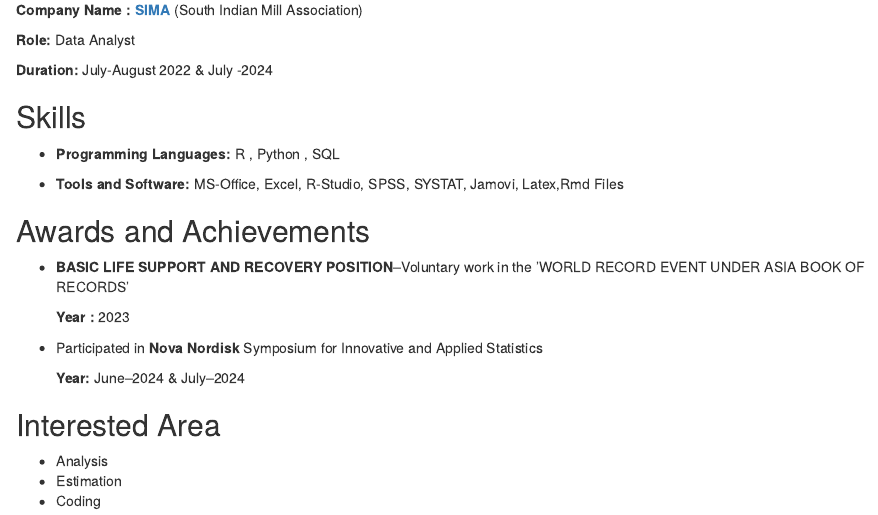
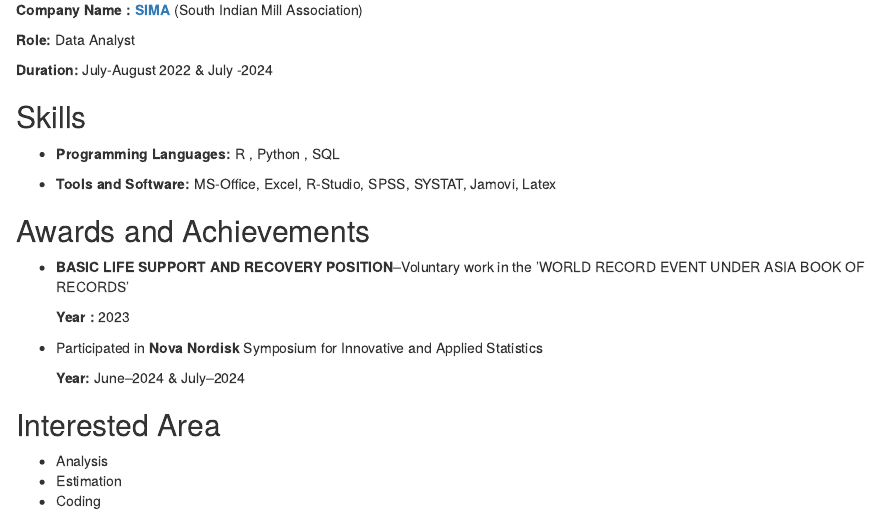
Before and after one commit to Deepaneesh/Web-Resume, an R Markdown document (RESUME.Rmd): the page in a window 1100 px wide, from 1860 px down. The pictures show the output file RESUME.html that the author committed with the source, opened offline.

Commit message:
File Updated

```diff
--- a/RESUME.Rmd
+++ b/RESUME.Rmd
@@ -111,7 +111,7 @@ Adaptable and quick-learning professional seeking a role to contribute to a dyna
 
 -   **Programming Languages:** R , Python , SQL
 
--   **Tools and Software:** MS-Office, Excel, R-Studio, SPSS, SYSTAT, Jamovi, Latex,Rmd Files
+-   **Tools and Software:** MS-Office, Excel, R-Studio, SPSS, SYSTAT, Jamovi, Latex
 
 ## Awards and Achievements
 
```
Also changed, not shown: RESUME.html.
